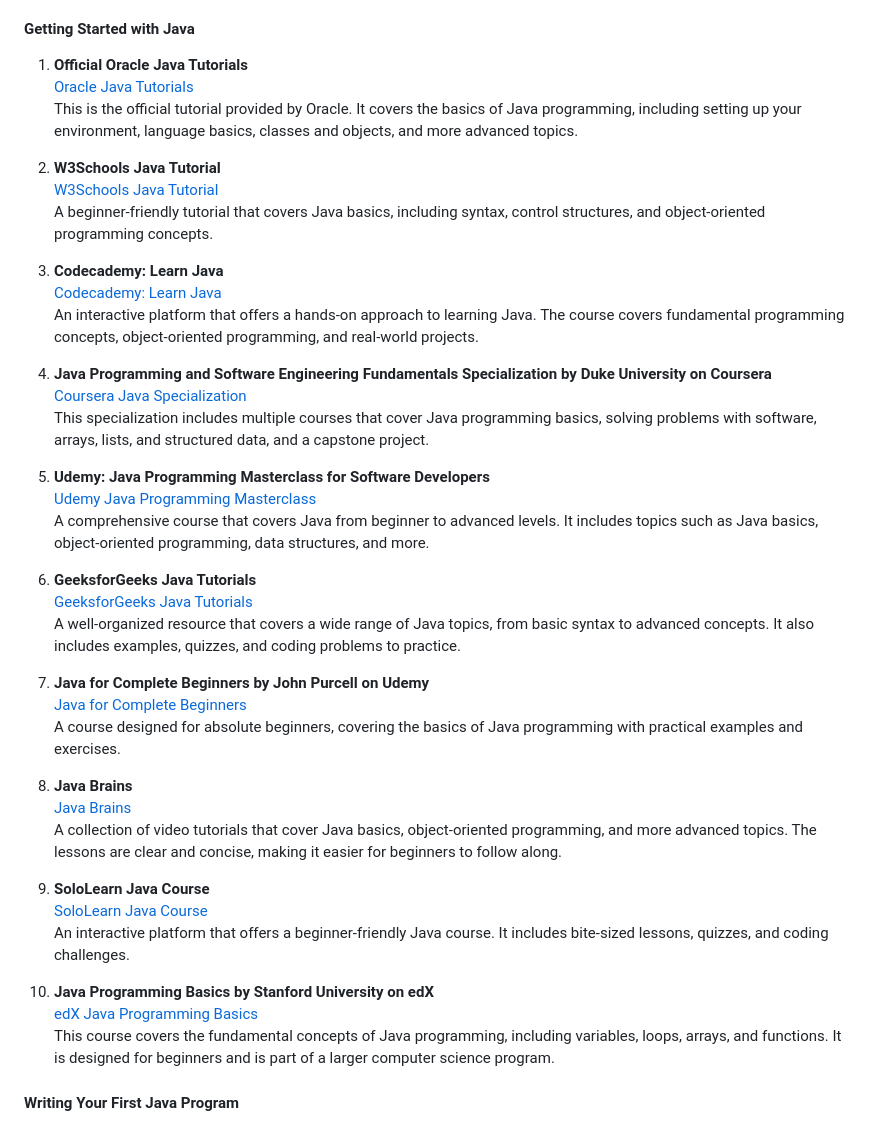
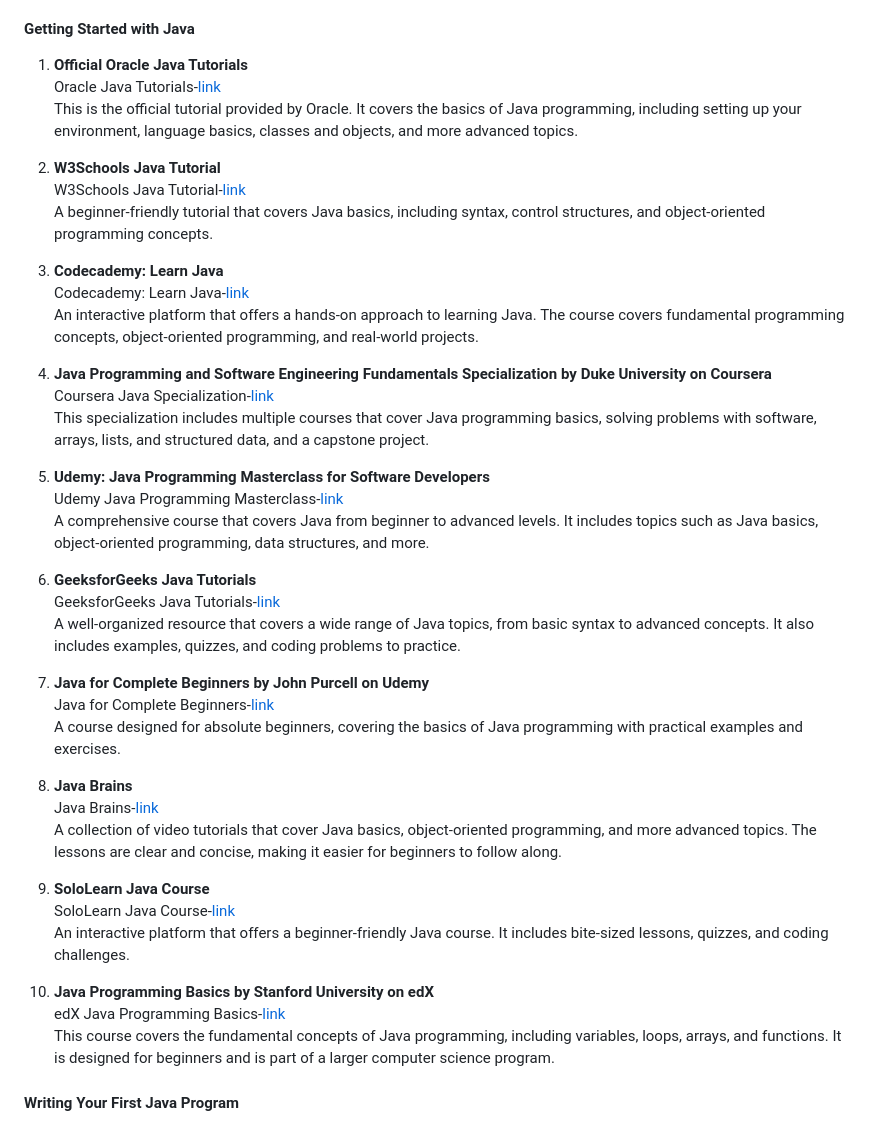
Before and after one commit to notthehiddenwiki/NTHW, a Markdown page: Programming/Java/articles.md, the part around the change. Rendered like a GitHub page.

Commit message:
link format changed

```diff
--- a/Programming/Java/articles.md
+++ b/Programming/Java/articles.md
@@ -8,43 +8,43 @@
 #### Getting Started with Java
 
 1. **Official Oracle Java Tutorials**
-   [Oracle Java Tutorials](https://docs.oracle.com/javase/tutorial/)
+   Oracle Java Tutorials-[link](https://docs.oracle.com/javase/tutorial/)
    This is the official tutorial provided by Oracle. It covers the basics of Java programming, including setting up your environment, language basics, classes and objects, and more advanced topics.
 
 2. **W3Schools Java Tutorial**
-   [W3Schools Java Tutorial](https://www.w3schools.com/java/)
+   W3Schools Java Tutorial-[link](https://www.w3schools.com/java/)
    A beginner-friendly tutorial that covers Java basics, including syntax, control structures, and object-oriented programming concepts.
 
 3. **Codecademy: Learn Java**
-   [Codecademy: Learn Java](https://www.codecademy.com/learn/learn-java)
+   Codecademy: Learn Java-[link](https://www.codecademy.com/learn/learn-java)
    An interactive platform that offers a hands-on approach to learning Java. The course covers fundamental programming concepts, object-oriented programming, and real-world projects.
 
 4. **Java Programming and Software Engineering Fundamentals Specialization by Duke University on Coursera**
-   [Coursera Java Specialization](https://www.coursera.org/specializations/java-programming)
+   Coursera Java Specialization-[link](https://www.coursera.org/specializations/java-programming)
    This specialization includes multiple courses that cover Java programming basics, solving problems with software, arrays, lists, and structured data, and a capstone project.
 
 5. **Udemy: Java Programming Masterclass for Software Developers**
-   [Udemy Java Programming Masterclass](https://www.udemy.com/course/java-the-complete-java-developer-course/)
+   Udemy Java Programming Masterclass-[link](https://www.udemy.com/course/java-the-complete-java-developer-course/)
    A comprehensive course that covers Java from beginner to advanced levels. It includes topics such as Java basics, object-oriented programming, data structures, and more.
 
 6. **GeeksforGeeks Java Tutorials**
-   [GeeksforGeeks Java Tutorials](https://www.geeksforgeeks.org/java/)
+   GeeksforGeeks Java Tutorials-[link](https://www.geeksforgeeks.org/java/)
    A well-organized resource that covers a wide range of Java topics, from basic syntax to advanced concepts. It also includes examples, quizzes, and coding problems to practice.
 
 7. **Java for Complete Beginners by John Purcell on Udemy**
-   [Java for Complete Beginners](https://www.udemy.com/course/java-tutorial/)
+   Java for Complete Beginners-[link](https://www.udemy.com/course/java-tutorial/)
    A course designed for absolute beginners, covering the basics of Java programming with practical examples and exercises.
 
 8. **Java Brains**
-   [Java Brains](https://javabrains.io/courses/java_basics)
+   Java Brains-[link](https://javabrains.io/courses/java_basics)
    A collection of video tutorials that cover Java basics, object-oriented programming, and more advanced topics. The lessons are clear and concise, making it easier for beginners to follow along.
 
 9. **SoloLearn Java Course**
-   [SoloLearn Java Course](https://www.sololearn.com/Course/Java/)
+   SoloLearn Java Course-[link](https://www.sololearn.com/Course/Java/)
    An interactive platform that offers a beginner-friendly Java course. It includes bite-sized lessons, quizzes, and coding challenges.
 
 10. **Java Programming Basics by Stanford University on edX**
-    [edX Java Programming Basics](https://www.edx.org/course/java-programming-basics)
+    edX Java Programming Basics-[link](https://www.edx.org/course/java-programming-basics)
     This course covers the fundamental concepts of Java programming, including variables, loops, arrays, and functions. It is designed for beginners and is part of a larger computer science program.
 
 #### Writing Your First Java Program
```
